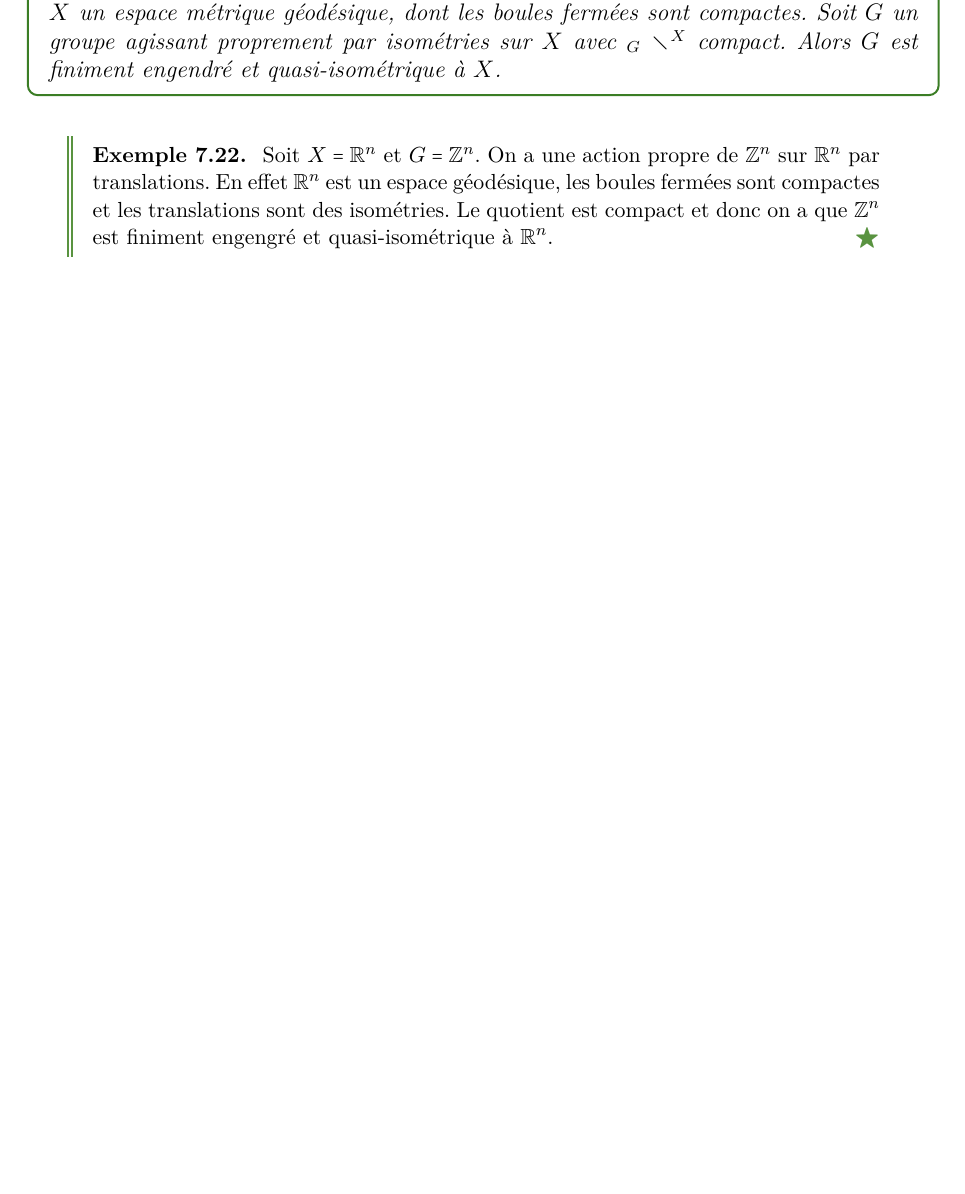
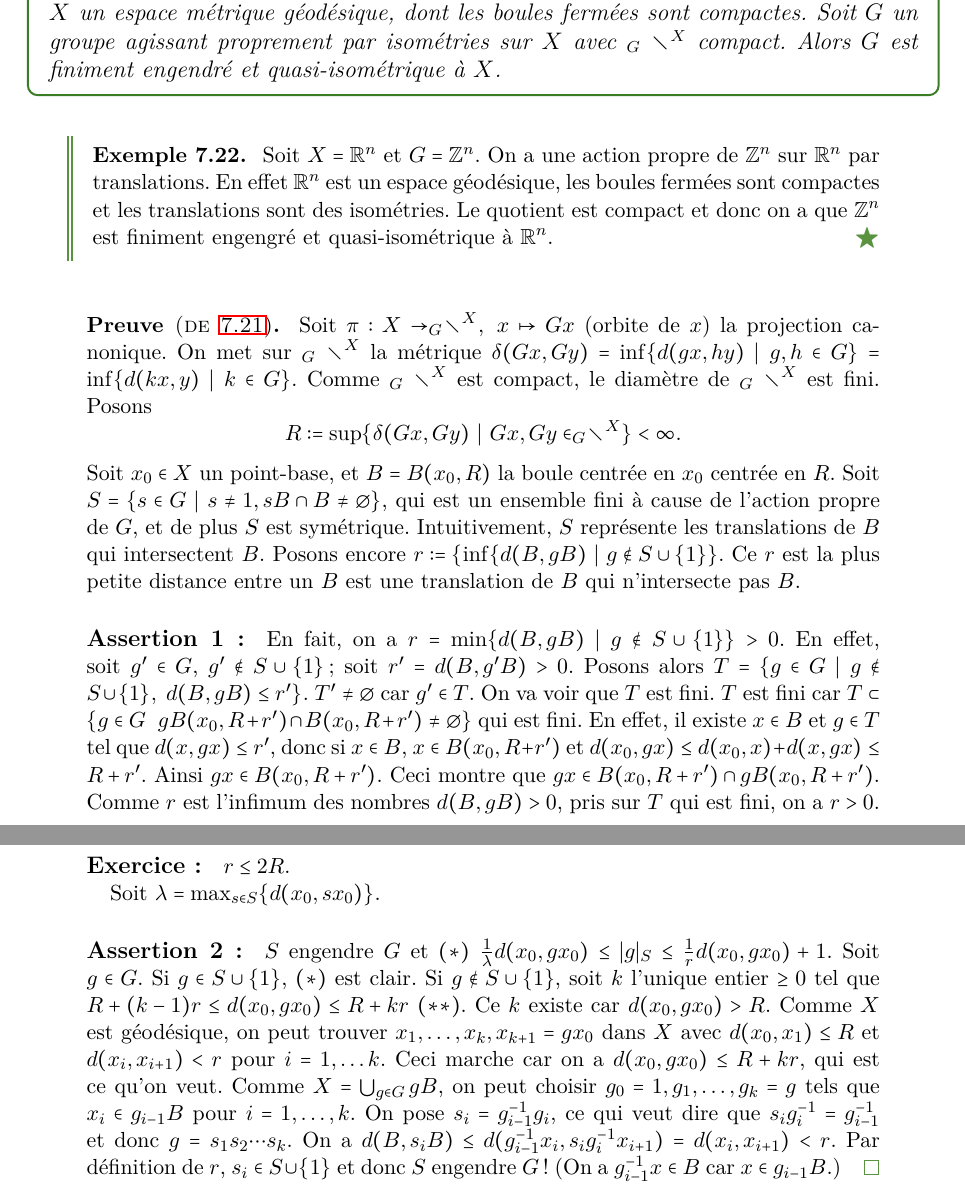
Before and after one commit to LaurentHayez/GAC_cours, a LaTeX document (GAC_cours.tex, which reads Chapters/GAC_cours-chap7.tex): part of page 41 of 42 before the commit and two parts of pages 41 and 42 of 43 after it, the two joined at a grey line, cut so that both start at the same text, the shorter picture padded with empty space. Compiled offline with LaTeX, dvips and Ghostscript.

Commit message:
Course of 27.11.2015 added

```diff
--- a/Chapters/GAC_cours-chap7.tex
+++ b/Chapters/GAC_cours-chap7.tex
@@ -321,6 +321,42 @@
     $\R^n$.
   \end{ex}
 
+  \begin{preuve}[de \ref{thm:milnor-svarc}]
+    Soit $\pi: X \to _G\diagdown^X,\ x \mapsto Gx$ (orbite de $x$) la projection canonique. On met sur
+    $_G\diagdown^X$ la métrique $\delta(Gx, Gy) = \inf\{d(gx,hy)\ |\ g,h \in G\} = \inf\{ d(kx, y)\ |\ k \in
+    G\}$. Comme $_G\diagdown^X$ est compact, le diamètre de $_G\diagdown^X$ est fini. Posons
+      \[R := \sup\{\delta(Gx, Gy)\ |\ Gx, Gy \in _G\diagdown^X \} < \infty.\]
+    Soit $x_0 \in X$ un point-base, et $B = B(x_0, R)$ la boule centrée en $x_0$ centrée en $R$. Soit $S = \{s
+    \in G\ |\ s \neq 1, sB \cap B \neq \varnothing\}$, qui est un ensemble fini à cause de l'action propre de
+    $G$, et de plus $S$ est symétrique. Intuitivement, $S$ représente les translations de $B$ qui intersectent
+    $B$. Posons encore $r := \{ \inf\{ d(B, gB)\ |\ g \notin S \cup \{1\}\}$. Ce $r$ est la plus petite
+    distance entre un $B$ est une translation de $B$  qui n'intersecte pas $B$.
+
+    \paragraph{Assertion 1:} En fait, on a $r = \min\{ d(B, gB)\ |\ g \notin S \cup \{1\}\} > 0$. En effet,
+    soit $g' \in G$, $g' \notin S \cup \{1\}$; soit $r' = d(B, g'B) > 0$. Posons alors $T = \{g \in G\ |\ g
+    \notin S \cup \{1\},\ d(B, gB) \leq r'\}$. $T' \neq \varnothing$ car $g' \in T$. On va voir que $T$ est
+    fini. $T$ est fini car $T \subset \{g \in G\ \ gB(x_0, R+r') \cap B(x_0, R+r') \neq \varnothing\}$ qui est
+    fini. En effet, il existe $x \in B$ et $g \in T$ tel que $d(x, gx) \leq r'$, donc si $x \in B$, $x \in
+    B(x_0, R+r')$ et $d(x_0, gx) \leq d(x_0, x) + d(x, gx) \leq R + r'$. Ainsi $gx \in B(x_0, R+r')$. Ceci
+    montre que $gx \in B(x_0, R+r') \cap gB(x_0, R + r')$. Comme $r$ est l'infimum des nombres $d(B, gB) > 0$,
+    pris sur $T$ qui est fini, on a $r > 0$.
+
+    \paragraph{Exercice:} $r \leq 2R$.
+
+    Soit $\lambda = \max_{s \in S}\{d(x_0, sx_0)\}$.
+
+    \paragraph{Assertion 2:} $S$ engendre $G$ et $(\ast)$ $\frac{1}{\lambda} d(x_0, gx_0) \leq |g|_S \leq
+    \frac{1}{r}d(x_0, gx_0) + 1$. Soit $g \in G$. Si $g \in S \cup \{1\}$, $(\ast)$ est clair. Si $g \notin S
+    \cup \{1\}$, soit $k$ l'unique entier $\geq 0$ tel que $R + (k-1)r \leq d(x_0, gx_0) \leq R + kr$
+    $(\ast\ast)$. Ce $k$ existe car $d(x_0, gx_0) > R$. Comme $X$ est géodésique, on peut trouver $x_1,
+    \ldots, x_k, x_{k+1} = gx_0$ dans $X$ avec $d(x_0, x_1) \leq R$ et $d(x_i, x_{i+1}) < r$ pour $i = 1,
+    \ldots k$. Ceci marche car on a $d(x_0, gx_0) \leq R + kr$, qui est ce qu'on veut. Comme $X = \bigcup_{g
+      \in G} gB$, on peut choisir $g_0 = 1, g_1, \ldots, g_k = g$ tels que $x_i \in g_{i-1}B$ pour $i = 1,
+    \ldots, k$. On pose $s_i = g_{i-1}^{-1}g_i$, ce qui veut dire que $s_ig_i^{-1} = g_{i-1}^{-1}$ et donc $g = s_1s_2\cdots s_k$. On a $d(B, s_iB) \leq
+    d(g_{i-1}^{-1}x_i, s_ig_i^{-1}x_{i+1}) = d(x_i, x_{i+1}) < r$. Par définition de $r$, $s_i \in S \cup
+    \{1\}$ et donc $S$ engendre $G$! (On a $g_{i-1}^{-1} x \in B$ car $x \in g_{i-1}B$.)
+  \end{preuve}
+
 
 
 
```
Also changed, not shown: Chapters/GAC_cours-chap7.tex (2 more changed lines).
